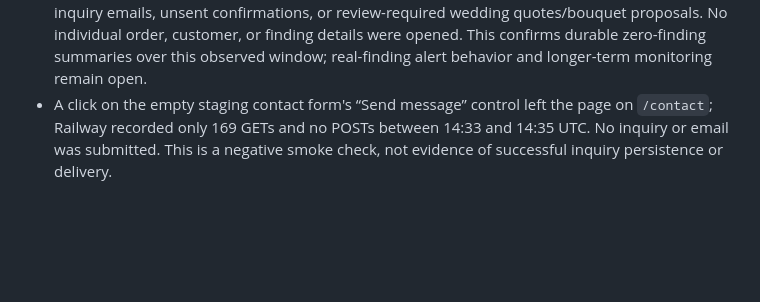
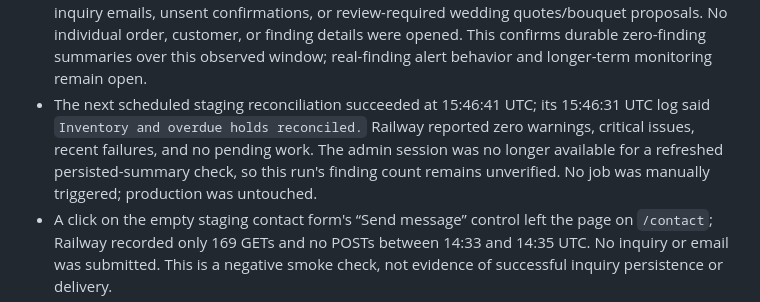
Before and after one commit to pstonesudol/honeysummer, a Markdown page: STATUS.md, the part around the change. Drawn GitHub-style; blank space fills up the shorter version.

```diff
--- a/STATUS.md
+++ b/STATUS.md
@@ -214,6 +214,12 @@ acceptance row unless the register explicitly says so.
   customer, or finding details were opened. This confirms durable zero-finding
   summaries over this observed window; real-finding alert behavior and longer-term
   monitoring remain open.
+- The next scheduled staging reconciliation succeeded at 15:46:41 UTC; its
+  15:46:31 UTC log said `Inventory and overdue holds reconciled.` Railway
+  reported zero warnings, critical issues, recent failures, and no pending work.
+  The admin session was no longer available for a refreshed persisted-summary
+  check, so this run's finding count remains unverified. No job was manually
+  triggered; production was untouched.
 - A click on the empty staging contact form's “Send message” control left the page
   on `/contact`; Railway recorded only 169 GETs and no POSTs between 14:33 and
   14:35 UTC. No inquiry or email was submitted. This is a negative smoke check,
```
Also changed, not shown: backend/PRODUCTION_READINESS.md (+7 -0 lines).
